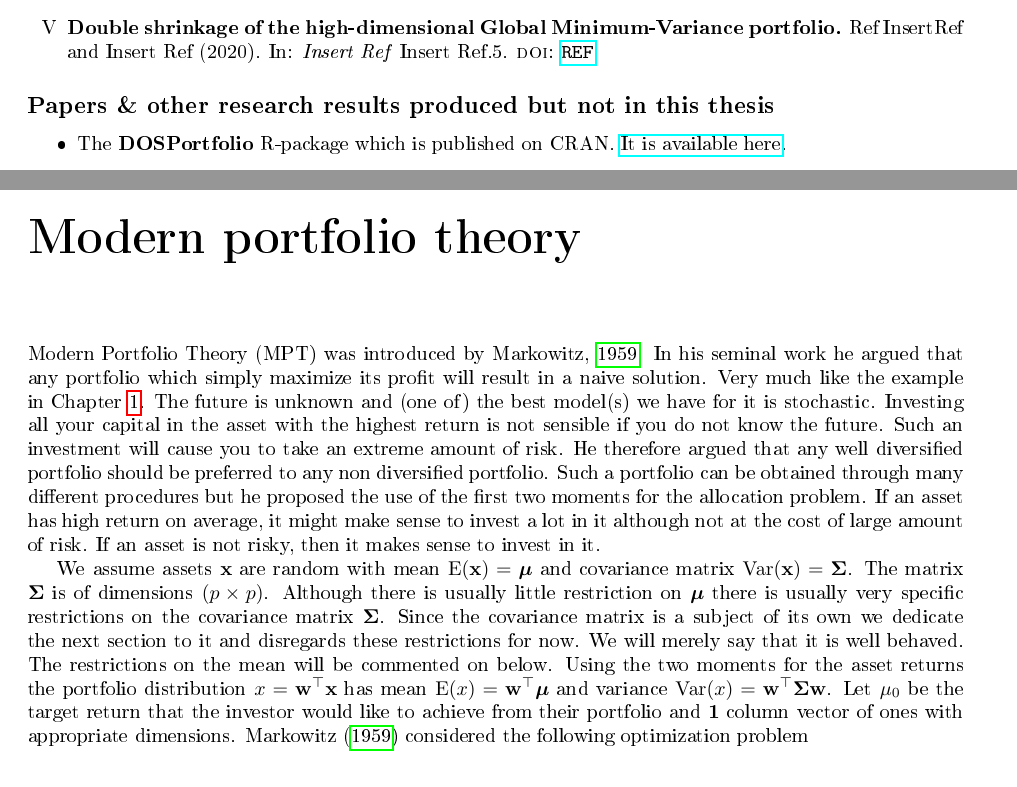
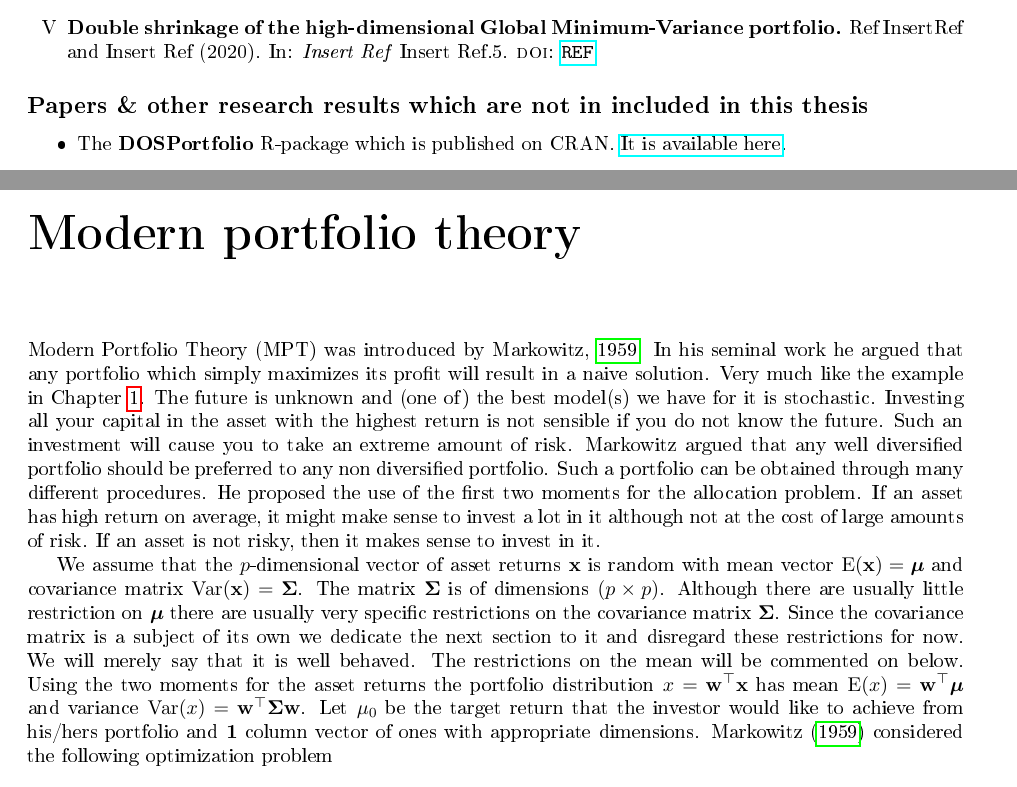
Before and after one commit to Ethorsn/Phd-thesis, a LaTeX thesis (main.tex): two parts of pages 3 and 6 of 26, joined at a grey line, cut so that both start at the same text. The pictures show the PDF file main.pdf that the author committed with the source.

Commit message:
update ch2 based of Taras comments

```diff
--- a/main.tex
+++ b/main.tex
@@ -53,7 +53,7 @@ This thesis is based on the following papers
     \fullcite{REF}
 \end{enumerate}
 
-\subsection*{Papers \& other research results produced but not in this thesis}
+\subsection*{Papers \& other research results which are not in included in this thesis}
 
 \begin{itemize}
   \item The \textbf{DOSPortfolio} R-package which is published on CRAN. \href{https://CRAN.R-project.org/package=DOSPortfolio}{It is available here}.
@@ -83,13 +83,15 @@ This thesis is based on the following papers
 
 
 Modern Portfolio Theory (MPT) was introduced by \cite{markowitz1959portfolio}.
-In his seminal work he argued that any portfolio which simply maximize its profit will result in a naive solution.
+In his seminal work he argued that any portfolio which simply maximizes its profit will result in a naive solution.
 Very much like the example in Chapter \ref{ch:intro}.
 The future is unknown and (one of) the best model(s) we have for it is stochastic.
 Investing all your capital in the asset with the highest return is not sensible if you do not know the future.
 Such an investment will cause you to take an extreme amount of risk.
-He therefore argued that any well diversified portfolio should be preferred to any non diversified portfolio.
-Such a portfolio can be obtained through many different procedures but he proposed the use of the first two moments for the allocation problem.
-If an asset has high return on average, it might make sense to invest a lot in it although not at the cost of large amount of risk. If an asset is not risky, then it makes sense to invest in it.
+Markowitz argued that any well diversified portfolio should be preferred to any non diversified portfolio.
+Such a portfolio can be obtained through many different procedures.
+He proposed the use of the first two moments for the allocation problem.
+If an asset has high return on average, it might make sense to invest a lot in it although not at the cost of large amounts of risk.
+If an asset is not risky, then it makes sense to invest in it.
 
-We assume assets $\bx$ are random with mean $\optn{E}(\bx)=\bmu$ and covariance matrix $\optn{Var}(\bx)=\bSigma$. The matrix $\bSigma$ is of dimensions $(p \times p)$. Although there is usually little restriction on $\bmu$ there is usually very specific restrictions on the covariance matrix $\bSigma$. Since the covariance matrix is a subject of its own we dedicate the next section to it and disregards these restrictions for now. We will merely say that it is well behaved. The restrictions on the mean will be commented on below. Using the two moments for the asset returns the portfolio distribution $x = \bw^\top \bx$ has mean $\optn{E}(x)=\bw^\top \bmu$ and variance $\optn{Var}(x)=\bw^\top \bSigma \bw$. Let $\mu_0$ be the target return that the investor would like to achieve from their portfolio and $\ones$ column vector of ones with appropriate dimensions. \textcite{markowitz1959portfolio} considered the following optimization problem
+We assume that the $p$-dimensional vector of asset returns $\bx$ is random with mean vector $\optn{E}(\bx)=\bmu$ and covariance matrix $\optn{Var}(\bx)=\bSigma$.
```
Also changed, not shown: header.tex (+0 -2 lines), main.pdf, main.tex (12 more changed lines), 2 other files.
